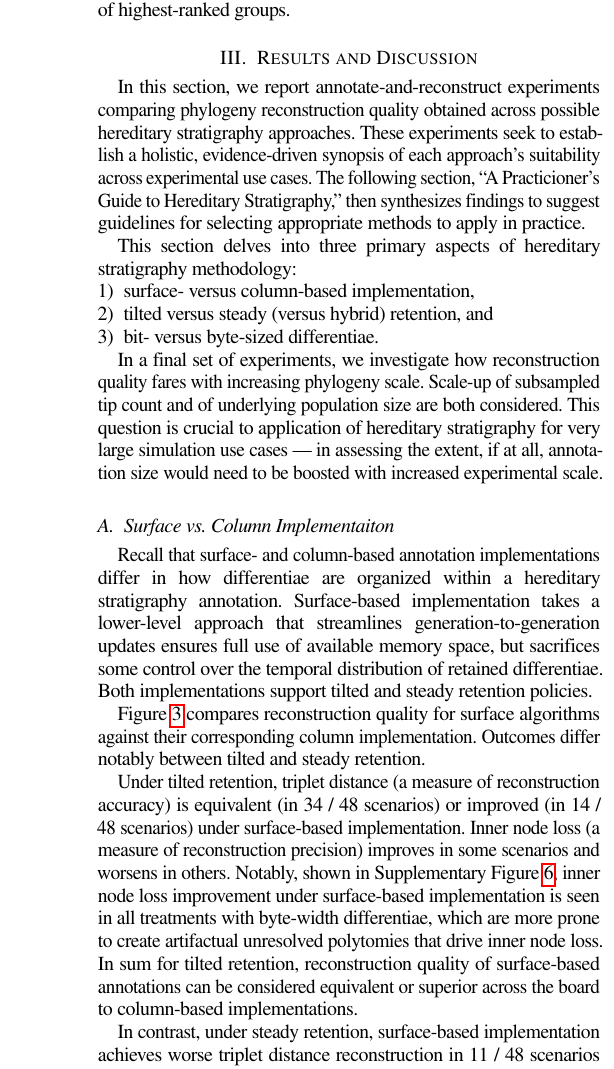
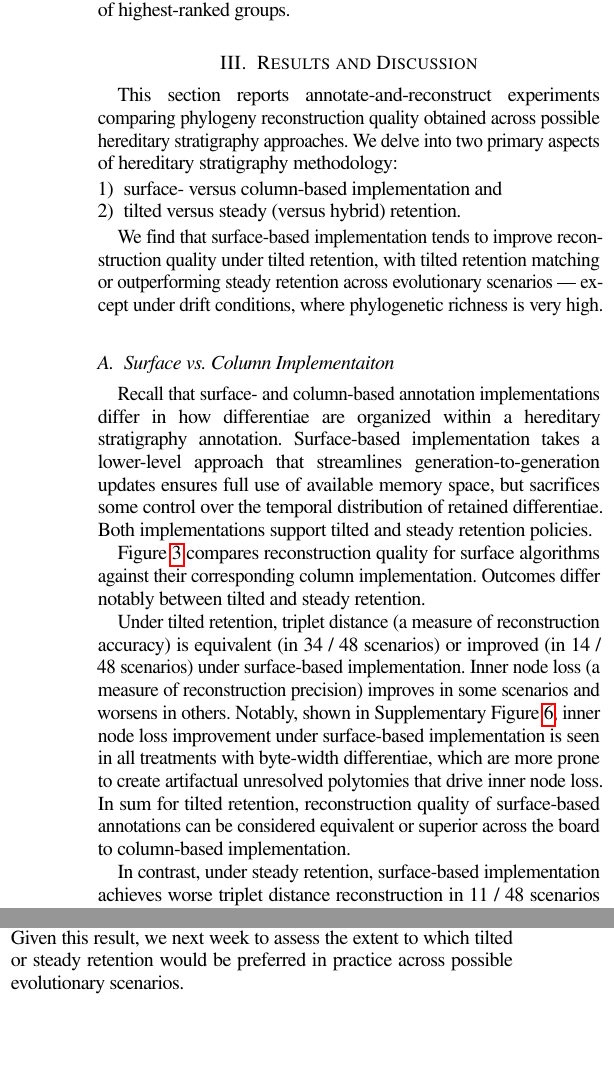
Before and after one commit to mmore500/hstrat-reconstruction-quality, a LaTeX paper (tex/main.tex, which reads tex/text/body/results-and-discussion.tex): part of one column of page 6 of 14 before the commit and two parts of the columns of page 6 of 13 after it, the two joined at a grey line, cut so that both start at the same text. Compiled offline with pdfLaTeX; a missing font is replaced by an installed copy or a similar font; a LaTeX package or settings file that is missing is left out.

Commit message:
Line edit results for ieee branch

```diff
--- a/tex/text/body/results-and-discussion.tex
+++ b/tex/text/body/results-and-discussion.tex
@@ -1,19 +1,13 @@
 \section{Results and Discussion} \label{sec:results}
 
-In this section, we report annotate-and-reconstruct experiments comparing phylogeny reconstruction quality obtained across possible hereditary stratigraphy approaches.
-These experiments seek to establish a holistic, evidence-driven synopsis of each approach's suitability across experimental use cases.
-The following section, ``A Practicioner's Guide to Hereditary Stratigraphy,'' then synthesizes findings to suggest guidelines for selecting appropriate methods to apply in practice.
-
-This section delves into three primary aspects of hereditary stratigraphy methodology:
+This section reports annotate-and-reconstruct experiments comparing phylogeny reconstruction quality obtained across possible hereditary stratigraphy approaches.
+We delve into two primary aspects of hereditary stratigraphy methodology:
 \begin{enumerate}
-\item surface- versus column-based implementation,
-\item tilted versus steady (versus hybrid) retention, and
-\item bit- versus byte-sized differentiae.
+\item surface- versus column-based implementation and
+\item tilted versus steady (versus hybrid) retention.
 \end{enumerate}
 
-In a final set of experiments, we investigate how reconstruction quality fares with increasing phylogeny scale.
-Scale-up of subsampled tip count and of underlying population size are both considered.
-This question is crucial to application of hereditary stratigraphy for very large simulation use cases --- in assessing the extent, if at all, annotation size would need to be boosted with increased experimental scale.
+We find that surface-based implementation tends to improve reconstruction quality under tilted retention, with tilted retention matching or outperforming steady retention across evolutionary scenarios --- except under drift conditions, where phylogenetic richness is very high.
 
 \subsection{Surface vs. Column Implementaiton} \label{sec:surface-vs-column}
 
@@ -29,7 +23,7 @@ Outcomes differ notably between tilted and steady retention.
 Under tilted retention, triplet distance (a measure of reconstruction accuracy) is equivalent (in 34 / 48 scenarios) or improved (in 14 / 48 scenarios) under surface-based implementation.
 Inner node loss (a measure of reconstruction precision) improves in some scenarios and worsens in others.
 Notably, shown in Supplementary Figure \ref{fig:col-vs-surf}, inner node loss improvement under surface-based implementation is seen in all treatments with byte-width differentiae, which are more prone to create artifactual unresolved polytomies that drive inner node loss.
-In sum for tilted retention, reconstruction quality of surface-based annotations can be considered equivalent or superior across the board to column-based implementations.
+In sum for tilted retention, reconstruction quality of surface-based annotations can be considered equivalent or superior across the board to column-based implementation.
 
 In contrast, under steady retention, surface-based implementation achieves worse triplet distance reconstruction in 11 / 48 scenarios and better triplet distance in no scenario.
 Similarly, inner node loss is worse in 23 / 48 scenarios, including 4 / 12 byte-differentiae scenarios, and better in no scenario.
@@ -44,5 +38,6 @@ This process ends up preserving more recent differentiae which, as we will see i
 
 Although surface-based implementation involves a trade-off between performance reconstruction quality in the case of steady retention, it is notable that surface-based implementation improves both runtime performance and data quality under tilted retention.
+Given this result, we next week to assess the extent to which tilted or steady retention would be preferred in practice across possible evolutionary scenarios.
 
 % We did this by using a simple simulation to generate phylogenies under different conditions with perfect tracking, then simulating heritage of hstrat annotations down the perfect tree and subsequent reconstruction.
 % We could then compare the reconstruction that would have been obtained under approximate tracking to the underlying ground truth.
@@ -66,8 +61,8 @@ Although surface-based implementation involves a trade-off between performance r
 
 \input{fig/steady-vs-tilted-summary}
 
-Steady and tilted retention differ in the composition of differentia checkpoint records maintained within hereditary stratigraphy annotations.
-Recall that steady policy spaces retained differentia evenly across history, while tilted policy biases to retain more recent differentiae.
+Be reminded that steady and tilted retention differ in the temporal composition of retained differentiae;
+steady policy spaces retained differentia evenly across history, while tilted policy biases to retain more recent differentiae.
 The question of which policy gives higher quality reconstruction boils down to where precision in discerning the timing of lineage branching events is most useful to resolving evolutionary history.
 To ensure even footing, we report results for each retention policy using its best-performing implementation, as established above.
 Steady policy uses column implementation and tilted policy uses surface implementation.
```
Also changed, not shown: tex/text/body/results-and-discussion.tex (16 more changed lines).
